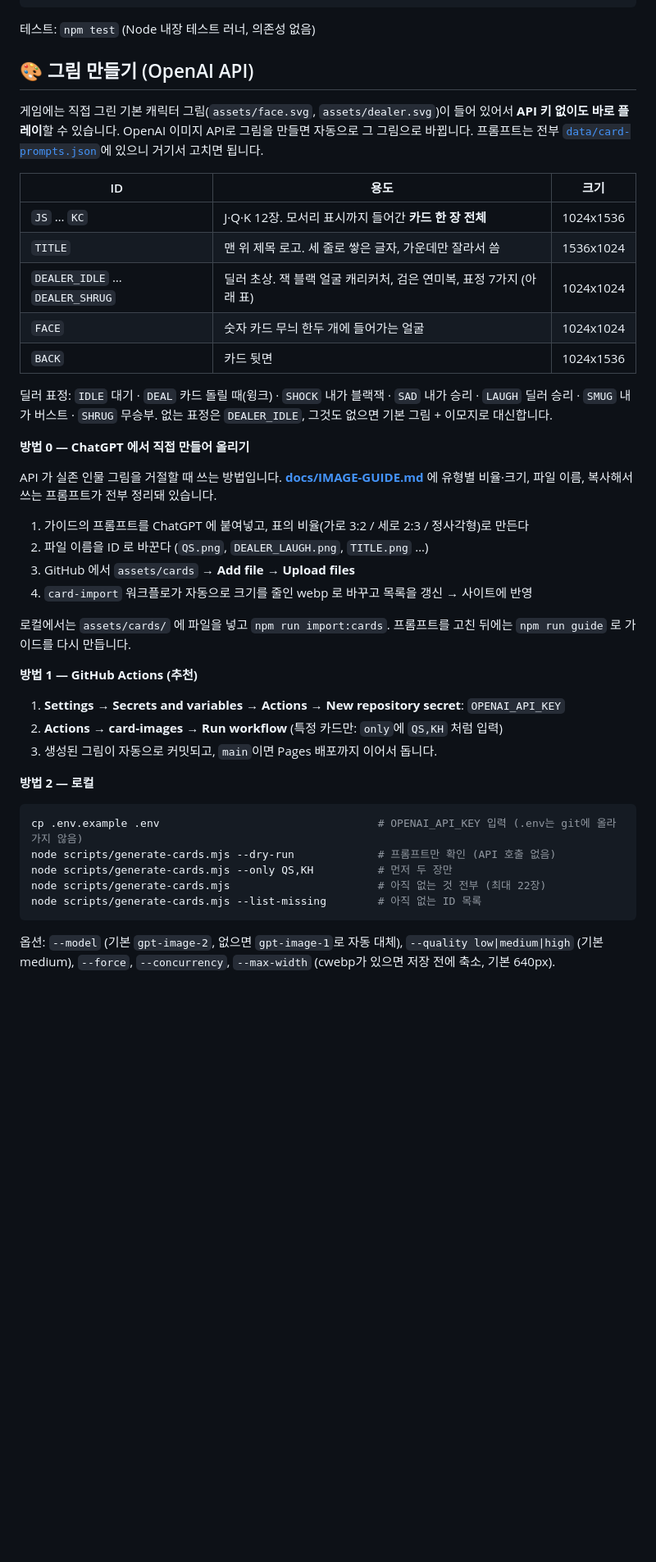
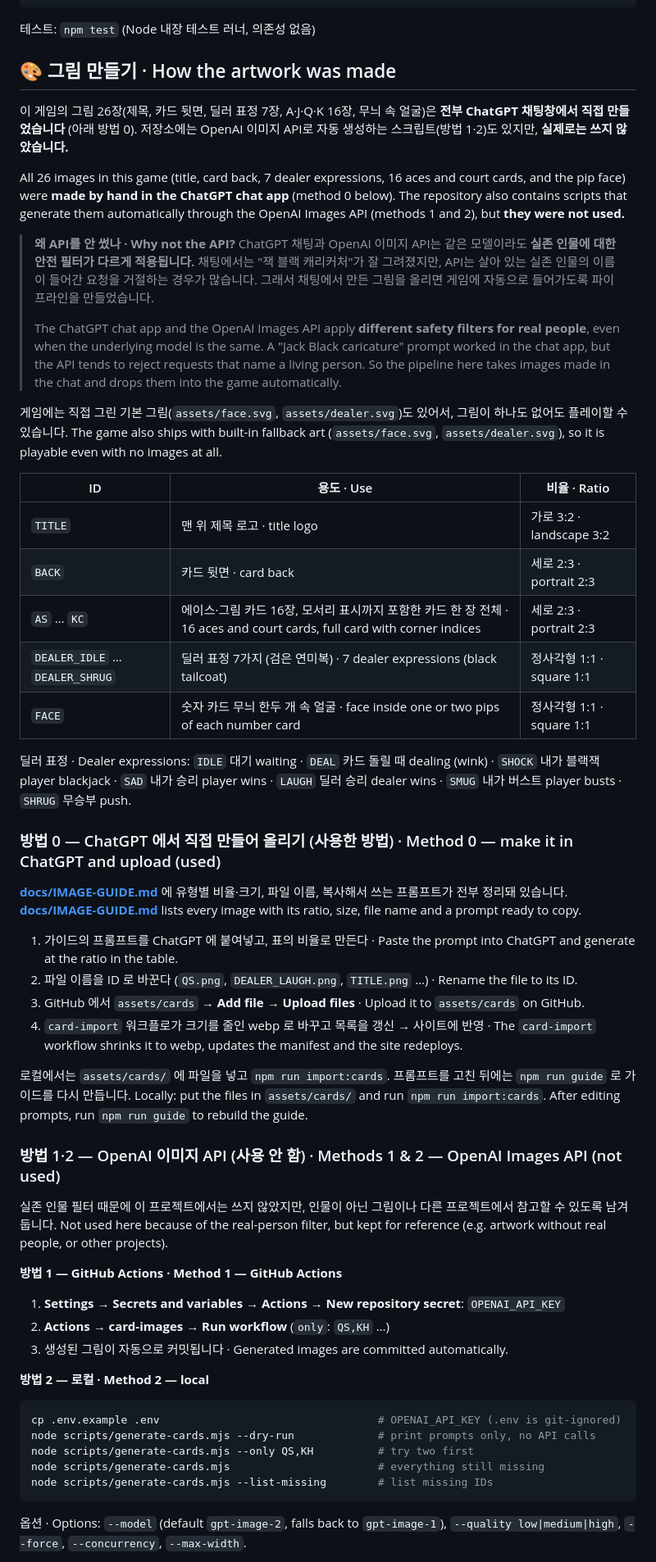
Before and after one commit to kimtaenim/jack-black-plays-black-jack, a Markdown page: README.md, the part around one of its changes. Shown at 82% size. Drawn GitHub-style; blank space fills up the shorter version.

Commit message:
README: artwork made in ChatGPT (method 0); API methods kept but unused — bilingual explanation
Co-Authored-By: Claude Opus 5.5 <noreply@anthropic.com>
Claude-Session: https://claude.ai/code/session_017pVmRnB77Nkhuqvoh3oEuC

````diff
--- a/README.md
+++ b/README.md
@@ -52,51 +52,70 @@ game.results;     // [{ outcome: 'win' | 'blackjack' | 'push' | 'lose' | 'bust',
 
 테스트: `npm test` (Node 내장 테스트 러너, 의존성 없음)
 
-## 🎨 그림 만들기 (OpenAI API)
+## 🎨 그림 만들기 · How the artwork was made
 
-게임에는 직접 그린 기본 캐릭터 그림(`assets/face.svg`, `assets/dealer.svg`)이 들어 있어서 **API 키 없이도 바로 플레이**할 수 있습니다.
-OpenAI 이미지 API로 그림을 만들면 자동으로 그 그림으로 바뀝니다.
-프롬프트는 전부 [`data/card-prompts.json`](data/card-prompts.json)에 있으니 거기서 고치면 됩니다.
+이 게임의 그림 26장(제목, 카드 뒷면, 딜러 표정 7장, A·J·Q·K 16장, 무늬 속 얼굴)은 **전부 ChatGPT 채팅창에서 직접 만들었습니다** (아래 방법 0).
+저장소에는 OpenAI 이미지 API로 자동 생성하는 스크립트(방법 1·2)도 있지만, **실제로는 쓰지 않았습니다.**
 
-| ID | 용도 | 크기 |
+All 26 images in this game (title, card back, 7 dealer expressions, 16 aces and court cards, and the pip face) were **made by hand in the ChatGPT chat app** (method 0 below).
+The repository also contains scripts that generate them automatically through the OpenAI Images API (methods 1 and 2), but **they were not used.**
+
+> **왜 API를 안 썼나 · Why not the API?**
+> ChatGPT 채팅과 OpenAI 이미지 API는 같은 모델이라도 **실존 인물에 대한 안전 필터가 다르게 적용됩니다.**
+> 채팅에서는 "잭 블랙 캐리커처"가 잘 그려졌지만, API는 살아 있는 실존 인물의 이름이 들어간 요청을 거절하는 경우가 많습니다.
+> 그래서 채팅에서 만든 그림을 올리면 게임에 자동으로 들어가도록 파이프라인을 만들었습니다.
+>
+> The ChatGPT chat app and the OpenAI Images API apply **different safety filters for real people**, even when the underlying model is the same.
+> A "Jack Black caricature" prompt worked in the chat app, but the API tends to reject requests that name a living person.
+> So the pipeline here takes images made in the chat and drops them into the game automatically.
+
+게임에는 직접 그린 기본 그림(`assets/face.svg`, `assets/dealer.svg`)도 있어서, 그림이 하나도 없어도 플레이할 수 있습니다.
+The game also ships with built-in fallback art (`assets/face.svg`, `assets/dealer.svg`), so it is playable even with no images at all.
+
+| ID | 용도 · Use | 비율 · Ratio |
 | --- | --- | --- |
-| `JS` … `KC` | J·Q·K 12장. 모서리 표시까지 들어간 **카드 한 장 전체** | 1024x1536 |
-| `TITLE` | 맨 위 제목 로고. 세 줄로 쌓은 글자, 가운데만 잘라서 씀 | 1536x1024 |
-| `DEALER_IDLE` … `DEALER_SHRUG` | 딜러 초상. 잭 블랙 얼굴 캐리커처, 검은 연미복, 표정 7가지 (아래 표) | 1024x1024 |
-| `FACE` | 숫자 카드 무늬 한두 개에 들어가는 얼굴 | 1024x1024 |
-| `BACK` | 카드 뒷면 | 1024x1536 |
+| `TITLE` | 맨 위 제목 로고 · title logo | 가로 3:2 · landscape 3:2 |
+| `BACK` | 카드 뒷면 · card back | 세로 2:3 · portrait 2:3 |
+| `AS` … `KC` | 에이스·그림 카드 16장, 모서리 표시까지 포함한 카드 한 장 전체 · 16 aces and court cards, full card with corner indices | 세로 2:3 · portrait 2:3 |
+| `DEALER_IDLE` … `DEALER_SHRUG` | 딜러 표정 7가지 (검은 연미복) · 7 dealer expressions (black tailcoat) | 정사각형 1:1 · square 1:1 |
+| `FACE` | 숫자 카드 무늬 한두 개 속 얼굴 · face inside one or two pips of each number card | 정사각형 1:1 · square 1:1 |
 
-딜러 표정: `IDLE` 대기 · `DEAL` 카드 돌릴 때(윙크) · `SHOCK` 내가 블랙잭 · `SAD` 내가 승리 ·
-`LAUGH` 딜러 승리 · `SMUG` 내가 버스트 · `SHRUG` 무승부. 없는 표정은 `DEALER_IDLE`, 그것도 없으면 기본 그림 + 이모지로 대신합니다.
+딜러 표정 · Dealer expressions: `IDLE` 대기 waiting · `DEAL` 카드 돌릴 때 dealing (wink) · `SHOCK` 내가 블랙잭 player blackjack ·
+`SAD` 내가 승리 player wins · `LAUGH` 딜러 승리 dealer wins · `SMUG` 내가 버스트 player busts · `SHRUG` 무승부 push.
 
-**방법 0 — ChatGPT 에서 직접 만들어 올리기**
+### 방법 0 — ChatGPT 에서 직접 만들어 올리기 (사용한 방법) · Method 0 — make it in ChatGPT and upload (used)
 
-API 가 실존 인물 그림을 거절할 때 쓰는 방법입니다. **[docs/IMAGE-GUIDE.md](docs/IMAGE-GUIDE.md)** 에
-유형별 비율·크기, 파일 이름, 복사해서 쓰는 프롬프트가 전부 정리돼 있습니다.
+**[docs/IMAGE-GUIDE.md](docs/IMAGE-GUIDE.md)** 에 유형별 비율·크기, 파일 이름, 복사해서 쓰는 프롬프트가 전부 정리돼 있습니다.
+**[docs/IMAGE-GUIDE.md](docs/IMAGE-GUIDE.md)** lists every image with its ratio, size, file name and a prompt ready to copy.
 
-1. 가이드의 프롬프트를 ChatGPT 에 붙여넣고, 표의 비율(가로 3:2 / 세로 2:3 / 정사각형)로 만든다
-2. 파일 이름을 ID 로 바꾼다 (`QS.png`, `DEALER_LAUGH.png`, `TITLE.png` …)
-3. GitHub 에서 `assets/cards` → **Add file → Upload files**
-4. `card-import` 워크플로가 자동으로 크기를 줄인 webp 로 바꾸고 목록을 갱신 → 사이트에 반영
+1. 가이드의 프롬프트를 ChatGPT 에 붙여넣고, 표의 비율로 만든다 · Paste the prompt into ChatGPT and generate at the ratio in the table.
+2. 파일 이름을 ID 로 바꾼다 (`QS.png`, `DEALER_LAUGH.png`, `TITLE.png` …) · Rename the file to its ID.
+3. GitHub 에서 `assets/cards` → **Add file → Upload files** · Upload it to `assets/cards` on GitHub.
+4. `card-import` 워크플로가 크기를 줄인 webp 로 바꾸고 목록을 갱신 → 사이트에 반영 · The `card-import` workflow shrinks it to webp, updates the manifest and the site redeploys.
 
 로컬에서는 `assets/cards/` 에 파일을 넣고 `npm run import:cards`. 프롬프트를 고친 뒤에는 `npm run guide` 로 가이드를 다시 만듭니다.
+Locally: put the files in `assets/cards/` and run `npm run import:cards`. After editing prompts, run `npm run guide` to rebuild the guide.
 
-**방법 1 — GitHub Actions (추천)**
+### 방법 1·2 — OpenAI 이미지 API (사용 안 함) · Methods 1 & 2 — OpenAI Images API (not used)
+
+실존 인물 필터 때문에 이 프로젝트에서는 쓰지 않았지만, 인물이 아닌 그림이나 다른 프로젝트에서 참고할 수 있도록 남겨 둡니다.
+Not used here because of the real-person filter, but kept for reference (e.g. artwork without real people, or other projects).
+
+**방법 1 — GitHub Actions · Method 1 — GitHub Actions**
 
 1. **Settings → Secrets and variables → Actions → New repository secret**: `OPENAI_API_KEY`
-2. **Actions → card-images → Run workflow** (특정 카드만: `only`에 `QS,KH` 처럼 입력)
-3. 생성된 그림이 자동으로 커밋되고, `main`이면 Pages 배포까지 이어서 돕니다.
+2. **Actions → card-images → Run workflow** (`only`: `QS,KH` …)
+3. 생성된 그림이 자동으로 커밋됩니다 · Generated images are committed automatically.
 
-**방법 2 — 로컬**
+**방법 2 — 로컬 · Method 2 — local**
 
 ```bash
-cp .env.example .env                                  # OPENAI_API_KEY 입력 (.env는 git에 올라가지 않음)
-node scripts/generate-cards.mjs --dry-run             # 프롬프트만 확인 (API 호출 없음)
-node scripts/generate-cards.mjs --only QS,KH          # 먼저 두 장만
-node scripts/generate-cards.mjs                       # 아직 없는 것 전부 (최대 22장)
-node scripts/generate-cards.mjs --list-missing        # 아직 없는 ID 목록
+cp .env.example .env                                  # OPENAI_API_KEY (.env is git-ignored)
+node scripts/generate-cards.mjs --dry-run             # print prompts only, no API calls
+node scripts/generate-cards.mjs --only QS,KH          # try two first
+node scripts/generate-cards.mjs                       # everything still missing
+node scripts/generate-cards.mjs --list-missing        # list missing IDs
 ```
 
-옵션: `--model` (기본 `gpt-image-2`, 없으면 `gpt-image-1`로 자동 대체), `--quality low|medium|high` (기본 medium),
-`--force`, `--concurrency`, `--max-width` (cwebp가 있으면 저장 전에 축소, 기본 640px).
+옵션 · Options: `--model` (default `gpt-image-2`, falls back to `gpt-image-1`), `--quality low|medium|high`, `--force`, `--concurrency`, `--max-width`.
 
````
Also changed, not shown: other parts of README.md (+2 -3 lines).
